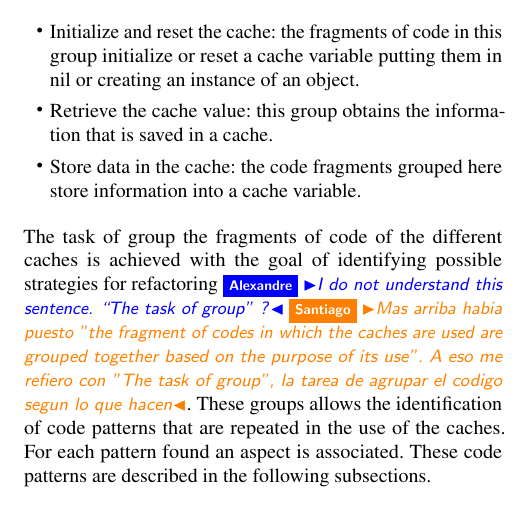
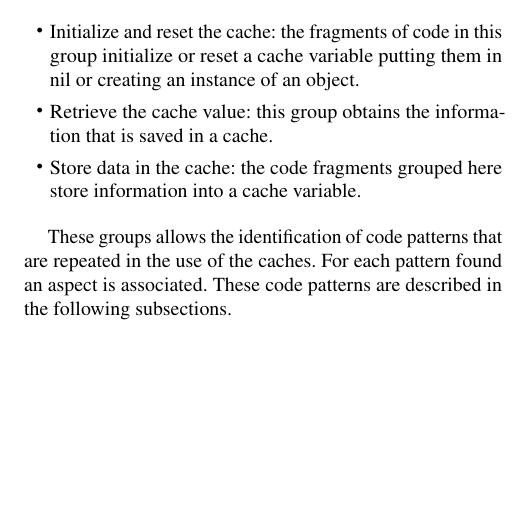
Before and after one commit to bergel/2011-RefactoringWithAOP, a LaTeX paper (main.tex): part of one column of page 3 of 9, cut so that both start at the same text, the shorter picture padded with empty space. Compiled offline with pdfLaTeX; a missing font is replaced by an installed copy or a similar font.

Commit message:
Took Santiago comments into account

```diff
--- a/main.tex
+++ b/main.tex
@@ -364,9 +364,10 @@ are grouped together based on the purpose of its use (\eg saving information, ob
 \item Retrieve the cache value: this group obtains the information that is saved in a cache.
 \item Store data in the cache: the code fragments grouped here store information into a cache variable.
 \end{itemize}
-The task of group the fragments of code of the different caches is
-achieved with the goal of identifying possible strategies for refactoring\ab{I do not understand this sentence. ``The task of group'' ?}\sv{Mas arriba habia puesto "the fragment of codes in which the caches are used
-are grouped together based on the purpose of its use". A eso me refiero con "The task of group", la tarea de agrupar el codigo segun lo que hacen}.
+%The task of group the fragments of code of the different caches is
+%achieved with the goal of identifying possible strategies for refactoring\ab{I do not understand this sentence. ``The task of group'' ?}\sv{Mas arriba habia puesto "the fragment of codes in which the caches are used
+%are grouped together based on the purpose of its use". A eso me refiero con "The task of group", la tarea de agrupar el codigo segun lo que hacen}.
+
 These groups allows the identification of code patterns that are
 repeated in the use of the caches. For each pattern found an aspect is associated. These code patterns are described in the following subsections.
 
```
